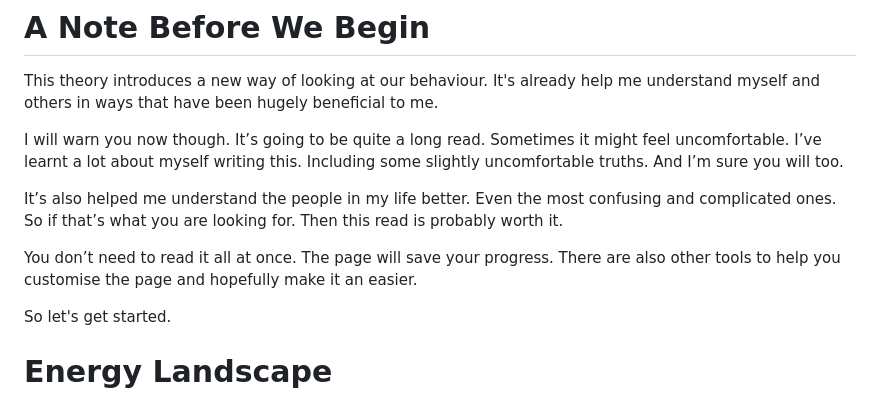
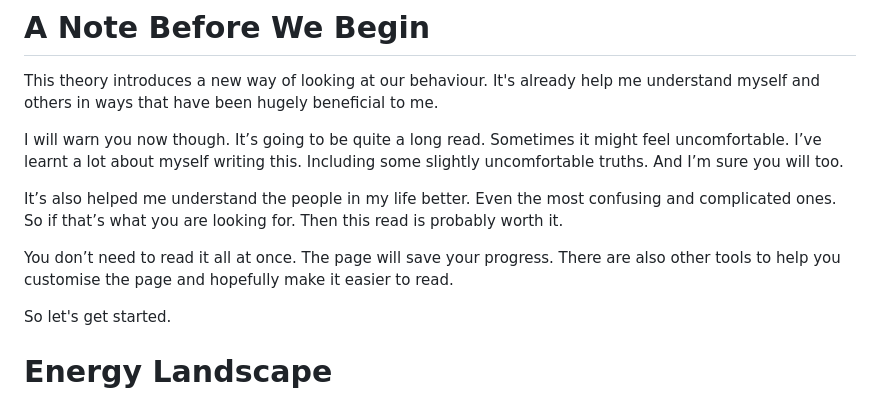
Before and after one commit to Nichola-Roberts/Website, a Markdown page: content.md, the part around the change. Rendered like a GitHub page.

Commit message:
Update content introduction

```diff
--- a/content.md
+++ b/content.md
@@ -11,7 +11,7 @@ I will warn you now though. It’s going to be quite a long read. Sometimes it m
 
 It’s also helped me understand the people in my life better. Even the most confusing and complicated ones. So if that’s what you are looking for. Then this read is probably worth it.
 
-You don’t need to read it all at once. The page will save your progress. There are also other tools to help you customise the page and hopefully make it an easier.
+You don’t need to read it all at once. The page will save your progress. There are also other tools to help you customise the page and hopefully make it easier to read.
 
 So let's get started.
 
```
